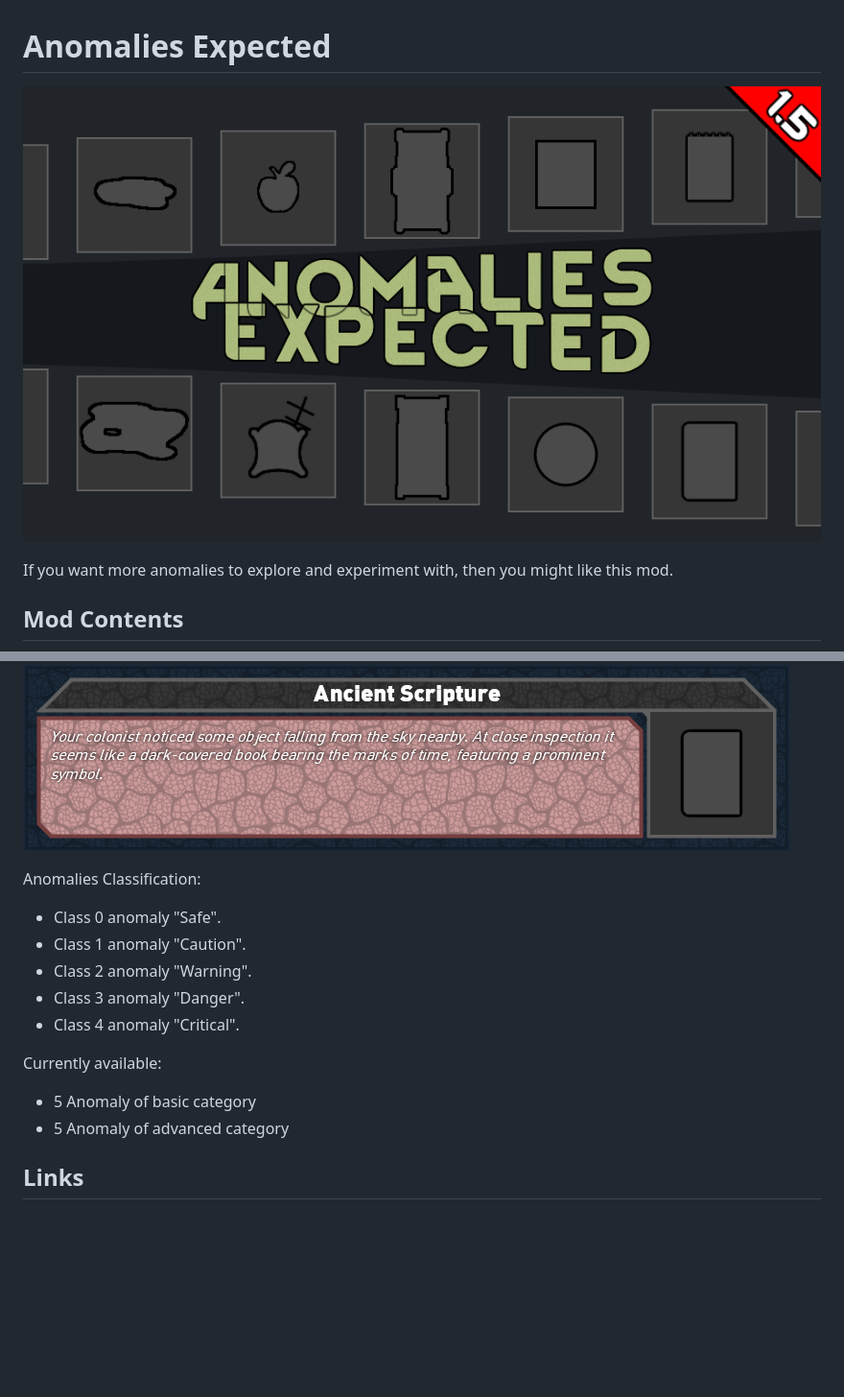
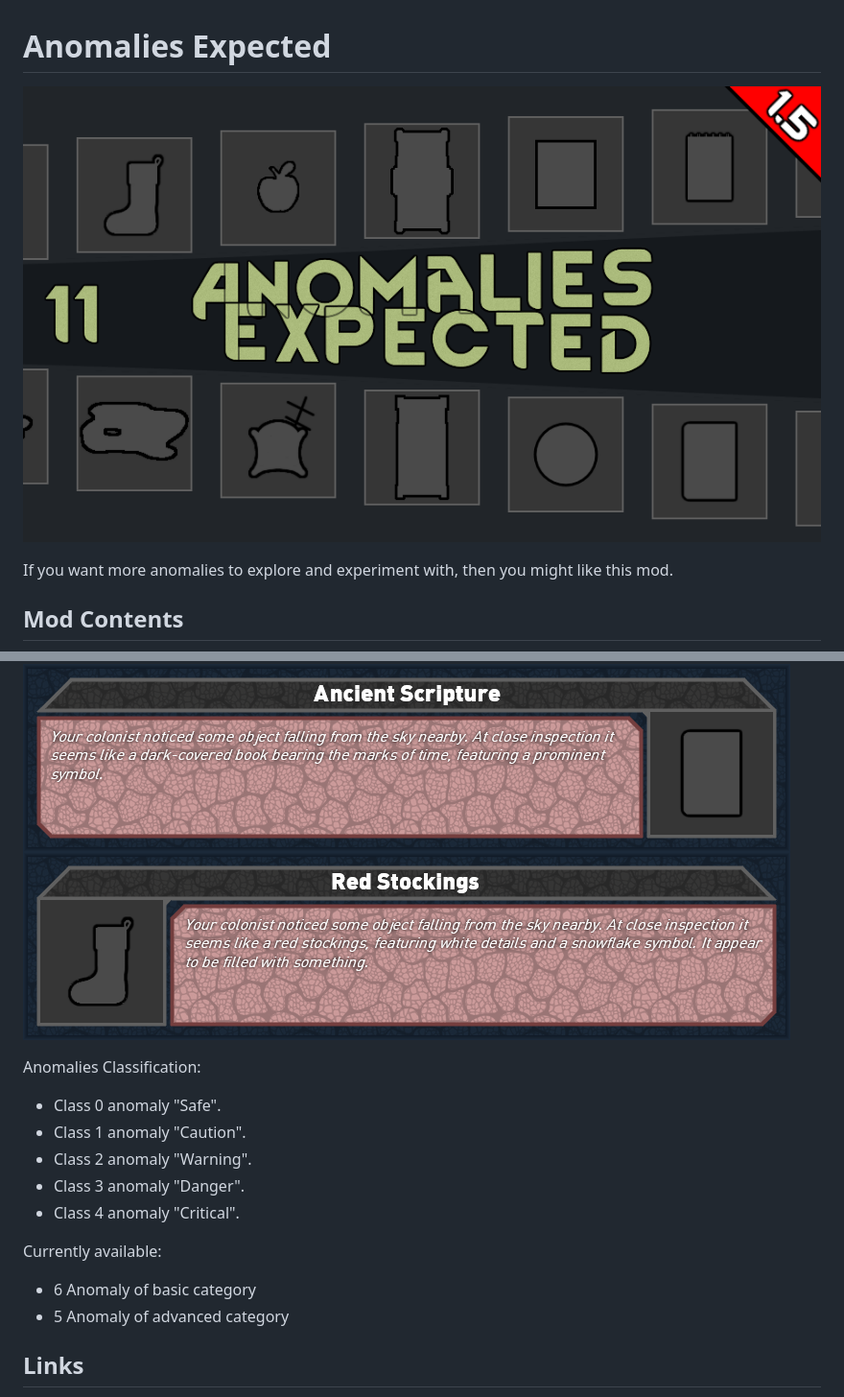
Before and after one commit to MrHydralisk/Anomalies-Expected, a Markdown page: README.md, 2 parts joined by grey strips. Shown at 96% size. Rendered like a GitHub page; pictures changed too: Mod Page/Images/Anomalies Expected.png, Mod Page/Images/Content/AEDesc11.png (added); blank space fills up the shorter version.

Commit message:
Ready for public

```diff
--- a/README.md
+++ b/README.md
@@ -22,6 +22,7 @@ On some study notes label and description of anomaly might change to fit the cur
 ![Text](/Mod%20Page/Images/Content/AEDesc8.png)
 ![Text](/Mod%20Page/Images/Content/AEDesc9.png)
 ![Text](/Mod%20Page/Images/Content/AEDesc10.png)
+![Text](/Mod%20Page/Images/Content/AEDesc11.png)
 
 Anomalies Classification:
 * Class 0 anomaly "Safe".
@@ -31,7 +32,7 @@ Anomalies Classification:
 * Class 4 anomaly "Critical".
 
 Currently available:
-* 5 Anomaly of basic category
+* 6 Anomaly of basic category
 * 5 Anomaly of advanced category
 
 ## Links
```
Also changed, not shown: About/Preview.png, 2 other files.
